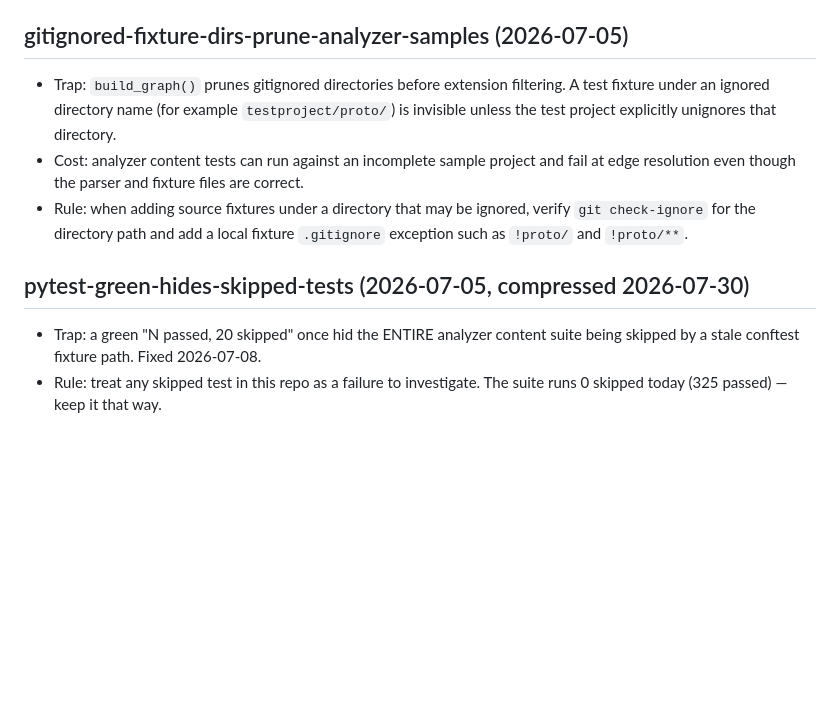
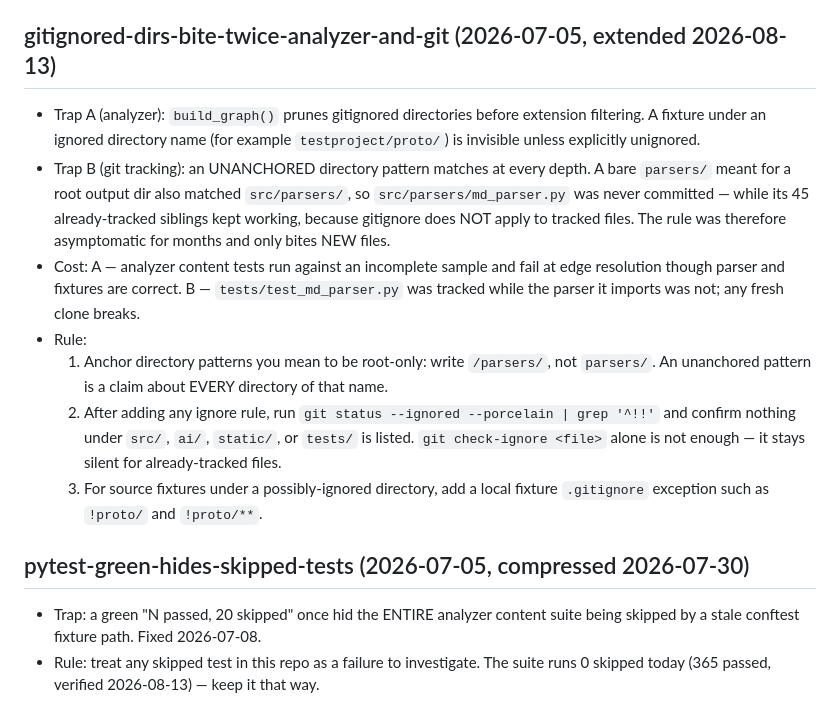
Before and after one commit to RealPapaya/VizCode, a Markdown page: LESSONS.md, the part around the change. GitHub-like rendering; blank space fills up the shorter version.

Commit message:
docs(lessons): record that unanchored gitignore dirs bite twice
Extends the existing gitignored-fixture-dirs entry with the git-tracking failure
mode found this session: an unanchored `parsers/` rule matched src/parsers/, and
stayed asymptomatic for months because gitignore does not apply to already
tracked files — only newly added ones vanish. Adds the check that actually
catches it (git status --ignored), since git check-ignore stays silent on
tracked paths.

Co-Authored-By: Claude Opus 5 <noreply@anthropic.com>
Claude-Session: https://claude.ai/code/session_01KtJfLdBqSKnwNe1XpjBcmt

```diff
--- a/LESSONS.md
+++ b/LESSONS.md
@@ -155,18 +155,30 @@ pointer line here.
   its built `.js` to the `js_assets` list in `html_builder.py` and verify the
   script tag appears in the served page.
 
-## gitignored-fixture-dirs-prune-analyzer-samples (2026-07-05)
-- Trap: `build_graph()` prunes gitignored directories before extension filtering.
-  A test fixture under an ignored directory name (for example `testproject/proto/`)
-  is invisible unless the test project explicitly unignores that directory.
-- Cost: analyzer content tests can run against an incomplete sample project and
-  fail at edge resolution even though the parser and fixture files are correct.
-- Rule: when adding source fixtures under a directory that may be ignored,
-  verify `git check-ignore` for the directory path and add a local fixture
-  `.gitignore` exception such as `!proto/` and `!proto/**`.
+## gitignored-dirs-bite-twice-analyzer-and-git (2026-07-05, extended 2026-08-13)
+- Trap A (analyzer): `build_graph()` prunes gitignored directories before
+  extension filtering. A fixture under an ignored directory name (for example
+  `testproject/proto/`) is invisible unless explicitly unignored.
+- Trap B (git tracking): an UNANCHORED directory pattern matches at every depth.
+  A bare `parsers/` meant for a root output dir also matched `src/parsers/`, so
+  `src/parsers/md_parser.py` was never committed — while its 45 already-tracked
+  siblings kept working, because gitignore does NOT apply to tracked files.
+  The rule was therefore asymptomatic for months and only bites NEW files.
+- Cost: A — analyzer content tests run against an incomplete sample and fail at
+  edge resolution though parser and fixtures are correct. B — `tests/test_md_parser.py`
+  was tracked while the parser it imports was not; any fresh clone breaks.
+- Rule:
+  1. Anchor directory patterns you mean to be root-only: write `/parsers/`, not
+     `parsers/`. An unanchored pattern is a claim about EVERY directory of that name.
+  2. After adding any ignore rule, run
+     `git status --ignored --porcelain | grep '^!!'` and confirm nothing under
+     `src/`, `ai/`, `static/`, or `tests/` is listed. `git check-ignore <file>`
+     alone is not enough — it stays silent for already-tracked files.
+  3. For source fixtures under a possibly-ignored directory, add a local fixture
+     `.gitignore` exception such as `!proto/` and `!proto/**`.
 
 ## pytest-green-hides-skipped-tests (2026-07-05, compressed 2026-07-30)
 - Trap: a green "N passed, 20 skipped" once hid the ENTIRE analyzer content
   suite being skipped by a stale conftest fixture path. Fixed 2026-07-08.
 - Rule: treat any skipped test in this repo as a failure to investigate. The
-  suite runs 0 skipped today (325 passed) — keep it that way.
+  suite runs 0 skipped today (365 passed, verified 2026-08-13) — keep it that way.
```
